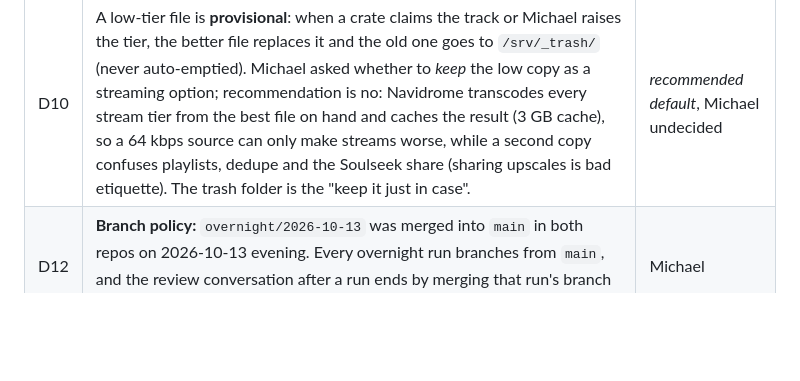
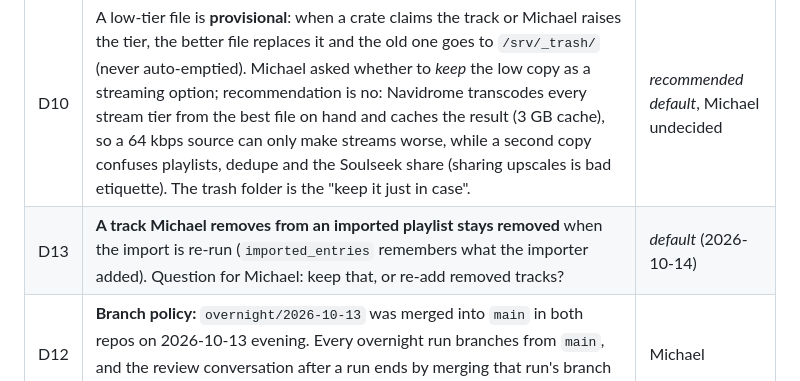
Before and after one commit to mh550/dj-crate-streaming, a Markdown page: docs/specs/2026-10-13-next-session-design.md, the part around the change. GitHub-like rendering; blank space fills up the shorter version.

Commit message:
spec §0: D13 default — removed tracks stay removed on re-import

```diff
--- a/docs/specs/2026-10-13-next-session-design.md
+++ b/docs/specs/2026-10-13-next-session-design.md
@@ -63,6 +63,7 @@ turns §7 into `docs/plans/` plans (writing-plans → executing-plans), bounded
 | D9 | Quality tiers are **sourcing tiers** (what the Soulseek getter chooses), with the stream transcode following the same name. Definitions in §1. | Michael |
 | D11 | **Playlists come from Spotify, not from folders.** The 35 folder playlists are a stopgap "quick genre reclassification"; the real playlists are Michael's Spotify playlists. Selected ones are ported into Navidrome (and so into the crate UI) and can be toggled to crates. Folder playlists stay until the Spotify ones replace them. | Michael |
 | D10 | A low-tier file is **provisional**: when a crate claims the track or Michael raises the tier, the better file replaces it and the old one goes to `/srv/_trash/` (never auto-emptied). Michael asked whether to *keep* the low copy as a streaming option; recommendation is no: Navidrome transcodes every stream tier from the best file on hand and caches the result (3 GB cache), so a 64 kbps source can only make streams worse, while a second copy confuses playlists, dedupe and the Soulseek share (sharing upscales is bad etiquette). The trash folder is the "keep it just in case". | *recommended default*, Michael undecided |
+| D13 | **A track Michael removes from an imported playlist stays removed** when the import is re-run (`imported_entries` remembers what the importer added). Question for Michael: keep that, or re-add removed tracks? | *default* (2026-10-14) |
 | D12 | **Branch policy:** `overnight/2026-10-13` was merged into `main` in both repos on 2026-10-13 evening. Every overnight run branches from `main`, and the review conversation after a run ends by merging that run's branch into `main` before any new branch is cut. | Michael |
 
 ---
```
